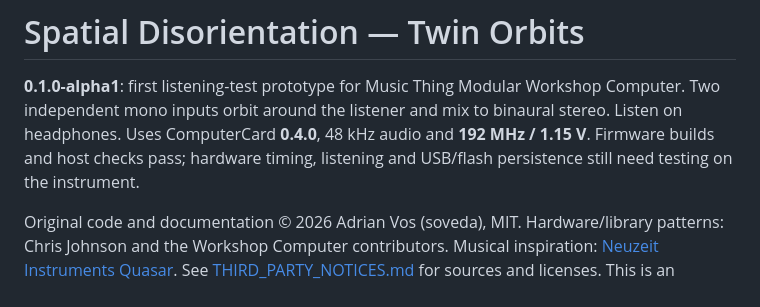
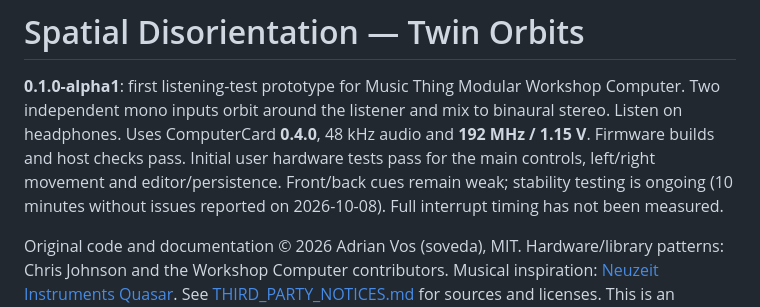
Before and after one commit to soveda/Spatial-Disorientation, a Markdown page: README.md, the part around the change. Drawn GitHub-style.

Commit message:
Record initial Twin Orbits hardware results and front-back limitation

```diff
--- a/README.md
+++ b/README.md
@@ -3,8 +3,10 @@
 **0.1.0-alpha1**: first listening-test prototype for Music Thing Modular Workshop
 Computer. Two independent mono inputs orbit around the listener and mix to binaural
 stereo. Listen on headphones. Uses ComputerCard **0.4.0**, 48 kHz audio and
-**192 MHz / 1.15 V**. Firmware builds and host checks pass; hardware timing,
-listening and USB/flash persistence still need testing on the instrument.
+**192 MHz / 1.15 V**. Firmware builds and host checks pass. Initial user hardware tests pass for the
+main controls, left/right movement and editor/persistence. Front/back cues remain
+weak; stability testing is ongoing (10 minutes without issues reported on
+2026-10-08). Full interrupt timing has not been measured.
 
 Original code and documentation © 2026 Adrian Vos (soveda), MIT. Hardware/library
 patterns: Chris Johnson and the Workshop Computer contributors. Musical inspiration:
```
Also changed, not shown: docs/TEST_PROTOCOL.md (+21 -0 lines).
